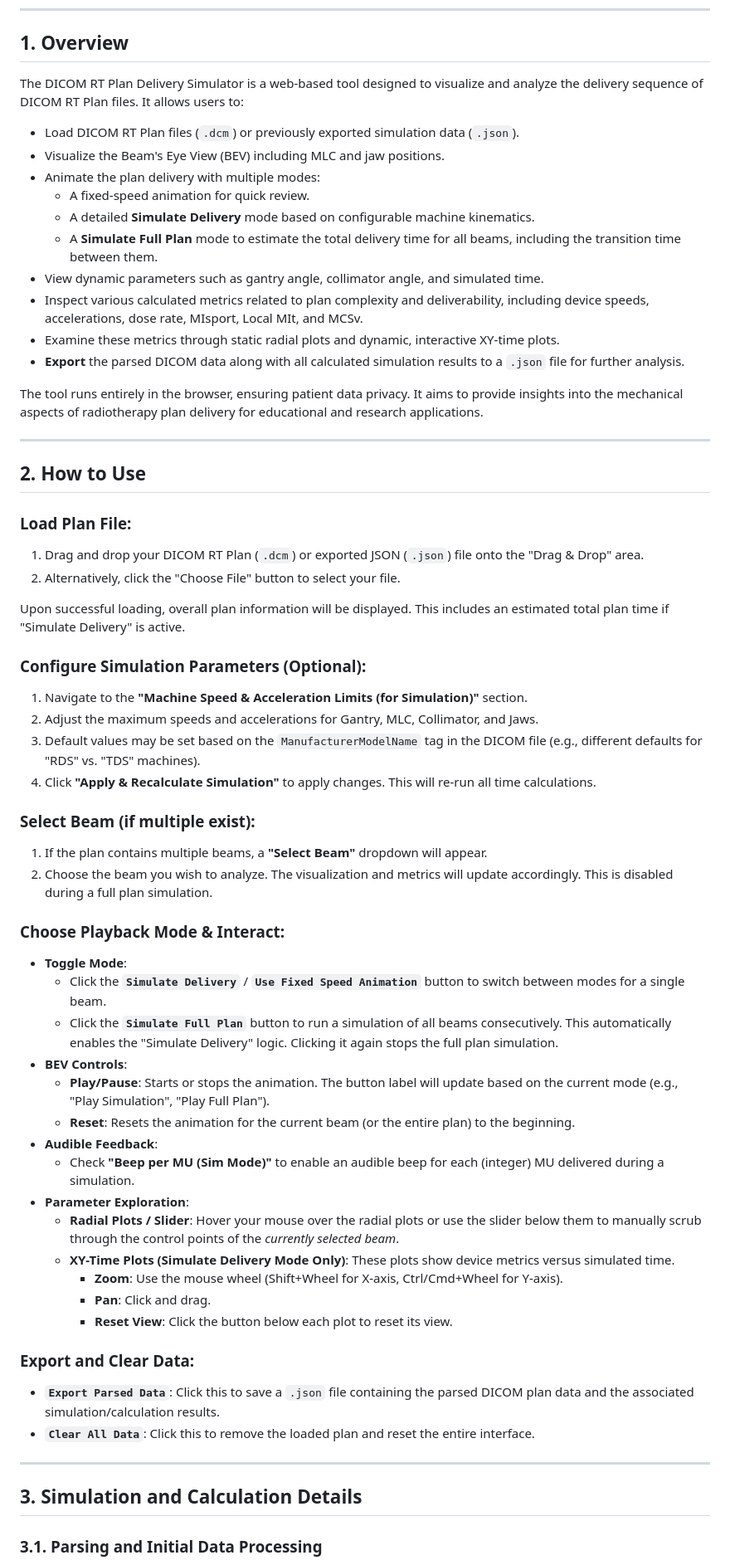
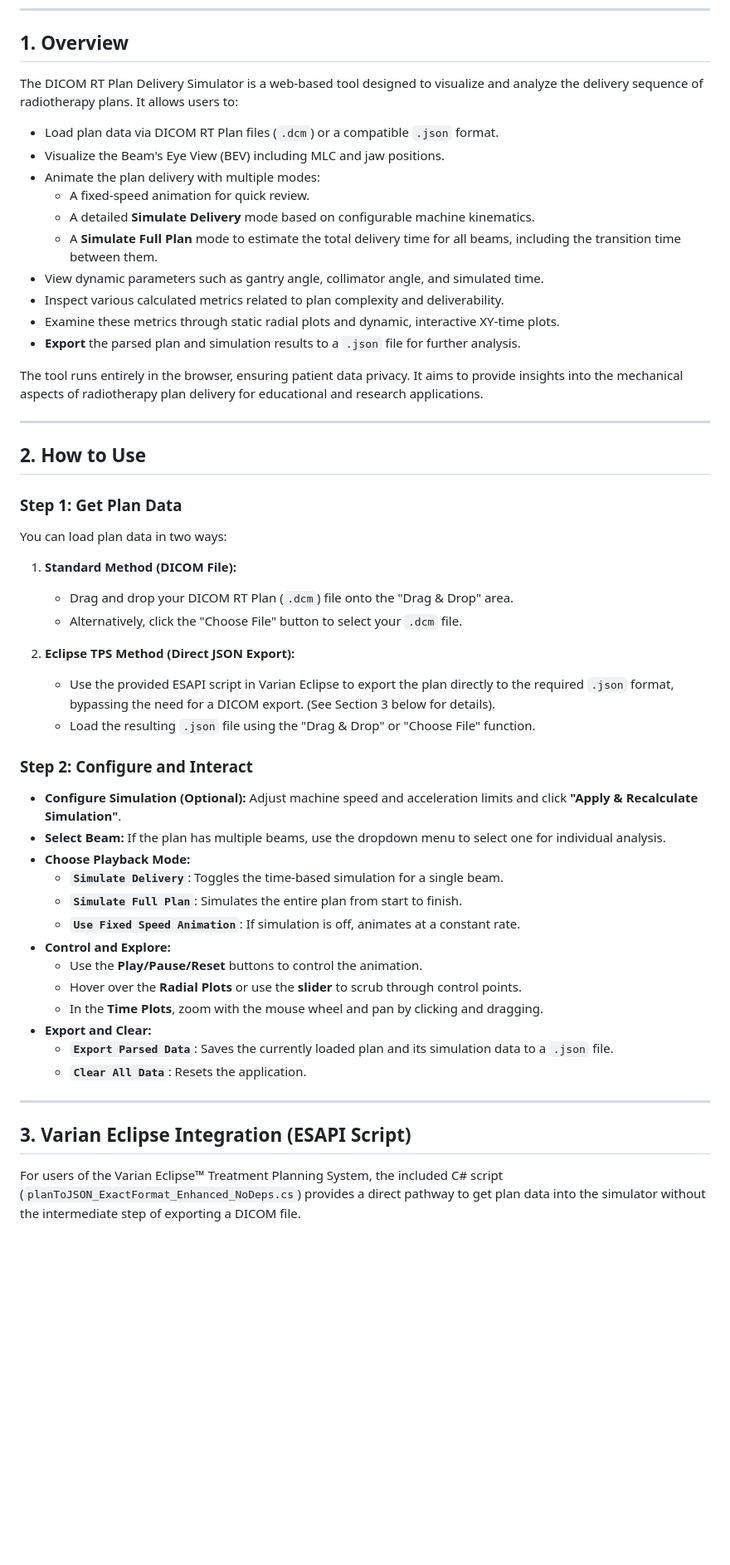
Before and after one commit to Varian-MedicalAffairsAppliedSolutions/PlanDeliverySimulator, a Markdown page: README.md, the part around one of its changes. Shown at 83% size. Drawn GitHub-style; blank space fills up the shorter version.

```diff
--- a/README.md
+++ b/README.md
@@ -12,18 +12,18 @@
 
 ## 1. Overview
 
-The DICOM RT Plan Delivery Simulator is a web-based tool designed to visualize and analyze the delivery sequence of DICOM RT Plan files. It allows users to:
+The DICOM RT Plan Delivery Simulator is a web-based tool designed to visualize and analyze the delivery sequence of radiotherapy plans. It allows users to:
 
-* Load DICOM RT Plan files (`.dcm`) or previously exported simulation data (`.json`).
+* Load plan data via DICOM RT Plan files (`.dcm`) or a compatible `.json` format.
 * Visualize the Beam's Eye View (BEV) including MLC and jaw positions.
 * Animate the plan delivery with multiple modes:
     * A fixed-speed animation for quick review.
     * A detailed **Simulate Delivery** mode based on configurable machine kinematics.
     * A **Simulate Full Plan** mode to estimate the total delivery time for all beams, including the transition time between them.
 * View dynamic parameters such as gantry angle, collimator angle, and simulated time.
-* Inspect various calculated metrics related to plan complexity and deliverability, including device speeds, accelerations, dose rate, MIsport, Local MIt, and MCSv.
+* Inspect various calculated metrics related to plan complexity and deliverability.
 * Examine these metrics through static radial plots and dynamic, interactive XY-time plots.
-* **Export** the parsed DICOM data along with all calculated simulation results to a `.json` file for further analysis.
+* **Export** the parsed plan and simulation results to a `.json` file for further analysis.
 
 The tool runs entirely in the browser, ensuring patient data privacy. It aims to provide insights into the mechanical aspects of radiotherapy plan delivery for educational and research applications.
 
@@ -31,50 +31,37 @@ The tool runs entirely in the browser, ensuring patient data privacy. It aims to
 
 ## 2. How to Use
 
-### Load Plan File:
+### Step 1: Get Plan Data
 
-1.  Drag and drop your DICOM RT Plan (`.dcm`) or exported JSON (`.json`) file onto the "Drag & Drop" area.
-2.  Alternatively, click the "Choose File" button to select your file.
+You can load plan data in two ways:
 
-Upon successful loading, overall plan information will be displayed. This includes an estimated total plan time if "Simulate Delivery" is active.
+1.  **Standard Method (DICOM File):**
+    * Drag and drop your DICOM RT Plan (`.dcm`) file onto the "Drag & Drop" area.
+    * Alternatively, click the "Choose File" button to select your `.dcm` file.
 
-### Configure Simulation Parameters (Optional):
+2.  **Eclipse TPS Method (Direct JSON Export):**
+    * Use the provided ESAPI script in Varian Eclipse to export the plan directly to the required `.json` format, bypassing the need for a DICOM export. (See Section 3 below for details).
+    * Load the resulting `.json` file using the "Drag & Drop" or "Choose File" function.
 
-1.  Navigate to the **"Machine Speed & Acceleration Limits (for Simulation)"** section.
-2.  Adjust the maximum speeds and accelerations for Gantry, MLC, Collimator, and Jaws.
-3.  Default values may be set based on the `ManufacturerModelName` tag in the DICOM file (e.g., different defaults for "RDS" vs. "TDS" machines).
-4.  Click **"Apply & Recalculate Simulation"** to apply changes. This will re-run all time calculations.
+### Step 2: Configure and Interact
 
-### Select Beam (if multiple exist):
-
-1.  If the plan contains multiple beams, a **"Select Beam"** dropdown will appear.
-2.  Choose the beam you wish to analyze. The visualization and metrics will update accordingly. This is disabled during a full plan simulation.
-
-### Choose Playback Mode & Interact:
-
-* **Toggle Mode**:
-    * Click the **`Simulate Delivery`** / **`Use Fixed Speed Animation`** button to switch between modes for a single beam.
-    * Click the **`Simulate Full Plan`** button to run a simulation of all beams consecutively. This automatically enables the "Simulate Delivery" logic. Clicking it again stops the full plan simulation.
-* **BEV Controls**:
-    * **Play/Pause**: Starts or stops the animation. The button label will update based on the current mode (e.g., "Play Simulation", "Play Full Plan").
-    * **Reset**: Resets the animation for the current beam (or the entire plan) to the beginning.
-* **Audible Feedback**:
-    * Check **"Beep per MU (Sim Mode)"** to enable an audible beep for each (integer) MU delivered during a simulation.
-* **Parameter Exploration**:
-    * **Radial Plots / Slider**: Hover your mouse over the radial plots or use the slider below them to manually scrub through the control points of the *currently selected beam*.
-    * **XY-Time Plots (Simulate Delivery Mode Only)**: These plots show device metrics versus simulated time.
-        * **Zoom**: Use the mouse wheel (Shift+Wheel for X-axis, Ctrl/Cmd+Wheel for Y-axis).
-        * **Pan**: Click and drag.
-        * **Reset View**: Click the button below each plot to reset its view.
-
-### Export and Clear Data:
-
-* **`Export Parsed Data`**: Click this to save a `.json` file containing the parsed DICOM plan data and the associated simulation/calculation results.
-* **`Clear All Data`**: Click this to remove the loaded plan and reset the entire interface.
+* **Configure Simulation (Optional):** Adjust machine speed and acceleration limits and click **"Apply & Recalculate Simulation"**.
+* **Select Beam:** If the plan has multiple beams, use the dropdown menu to select one for individual analysis.
+* **Choose Playback Mode:**
+    * **`Simulate Delivery`**: Toggles the time-based simulation for a single beam.
+    * **`Simulate Full Plan`**: Simulates the entire plan from start to finish.
+    * **`Use Fixed Speed Animation`**: If simulation is off, animates at a constant rate.
+* **Control and Explore:**
+    * Use the **Play/Pause/Reset** buttons to control the animation.
+    * Hover over the **Radial Plots** or use the **slider** to scrub through control points.
+    * In the **Time Plots**, zoom with the mouse wheel and pan by clicking and dragging.
+* **Export and Clear:**
+    * **`Export Parsed Data`**: Saves the currently loaded plan and its simulation data to a `.json` file.
+    * **`Clear All Data`**: Resets the application.
 
 ---
 
-## 3. Simulation and Calculation Details
+## 3. Varian Eclipse Integration (ESAPI Script)
 
-### 3.1. Parsing and Initial Data Processing
+For users of the Varian Eclipse™ Treatment Planning System, the included C# script (`planToJSON_ExactFormat_Enhanced_NoDeps.cs`) provides a direct pathway to get plan data into the simulator without the intermediate step of exporting a DICOM file.
 
```
Also changed, not shown: other parts of README.md (+45 -10 lines).
